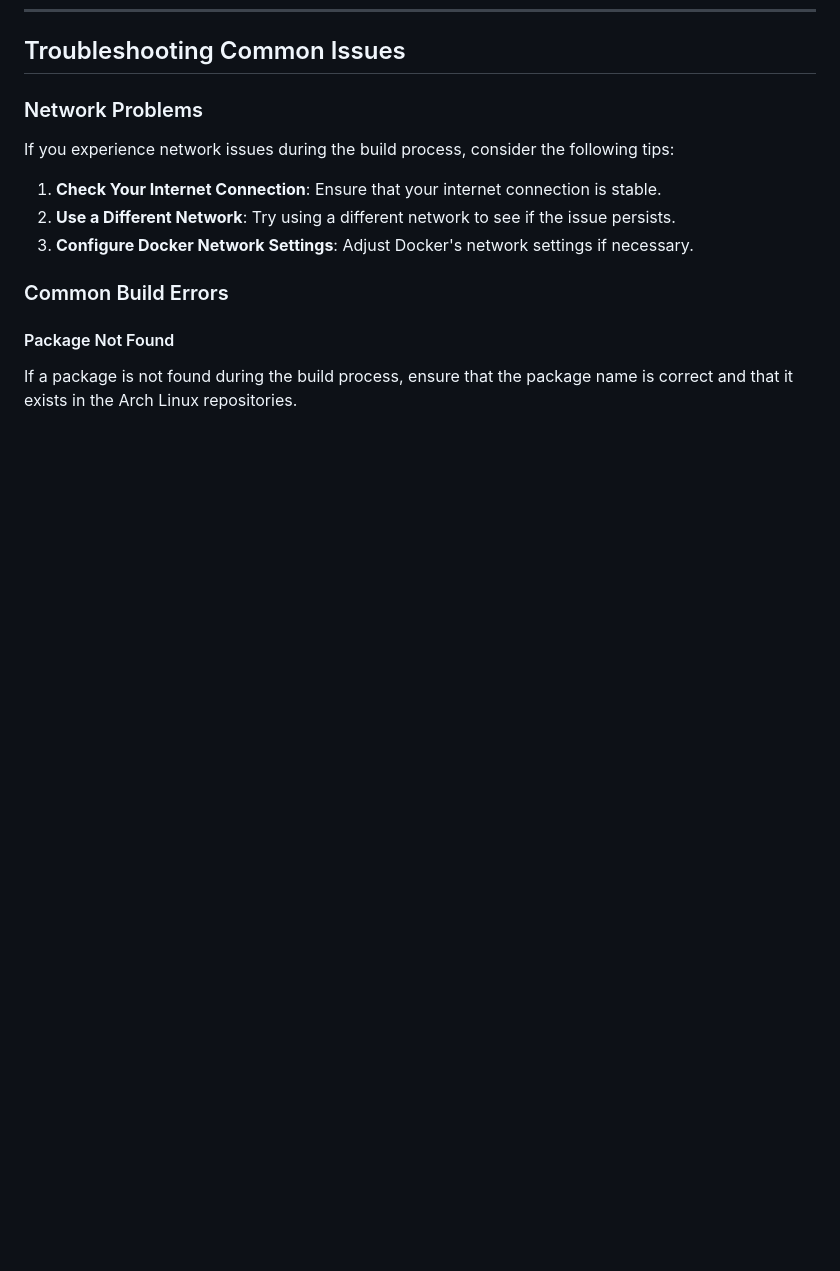
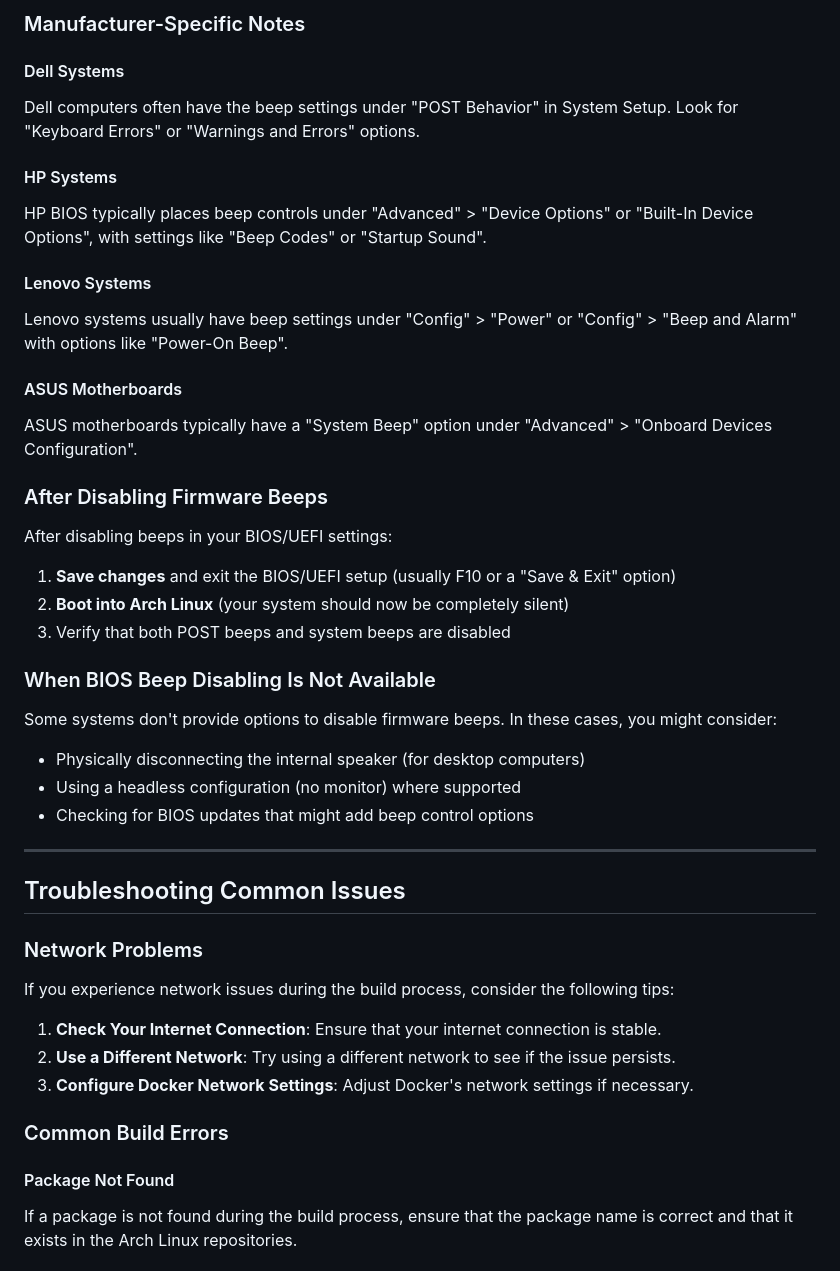
Before and after one commit to Githubguy132010/Arch-Linux-without-the-beeps, a Markdown page: README.md, the part around the change printed below. GitHub-like rendering; blank space fills up the shorter version.

```diff
--- a/README.md
+++ b/README.md
@@ -170,3 +220,35 @@ Dependabot can be used to automate dependency updates for GitHub Actions. Here's
+### Manufacturer-Specific Notes
+
+#### Dell Systems
+Dell computers often have the beep settings under "POST Behavior" in System Setup. Look for "Keyboard Errors" or "Warnings and Errors" options.
+
+#### HP Systems
+HP BIOS typically places beep controls under "Advanced" > "Device Options" or "Built-In Device Options", with settings like "Beep Codes" or "Startup Sound".
+
+#### Lenovo Systems
+Lenovo systems usually have beep settings under "Config" > "Power" or "Config" > "Beep and Alarm" with options like "Power-On Beep".
+
+#### ASUS Motherboards
+ASUS motherboards typically have a "System Beep" option under "Advanced" > "Onboard Devices Configuration".
+
+### After Disabling Firmware Beeps
+
+After disabling beeps in your BIOS/UEFI settings:
+
+1. **Save changes** and exit the BIOS/UEFI setup (usually F10 or a "Save & Exit" option)
+2. **Boot into Arch Linux** (your system should now be completely silent)
+3. Verify that both POST beeps and system beeps are disabled
+
+### When BIOS Beep Disabling Is Not Available
+
+Some systems don't provide options to disable firmware beeps. In these cases, you might consider:
+
+- Physically disconnecting the internal speaker (for desktop computers)
+- Using a headless configuration (no monitor) where supported
+- Checking for BIOS updates that might add beep control options
+
+---
+
 ## Troubleshooting Common Issues
 
 ### Network Problems
```
Also changed, not shown: other parts of README.md (+51 -1 lines).
